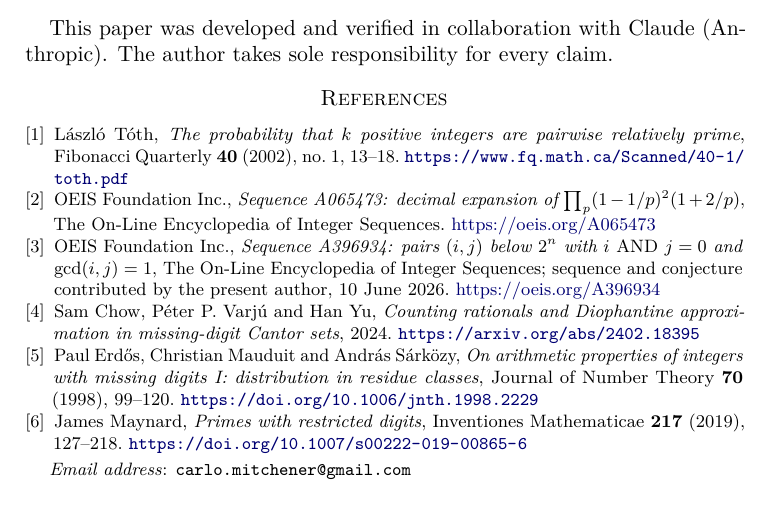
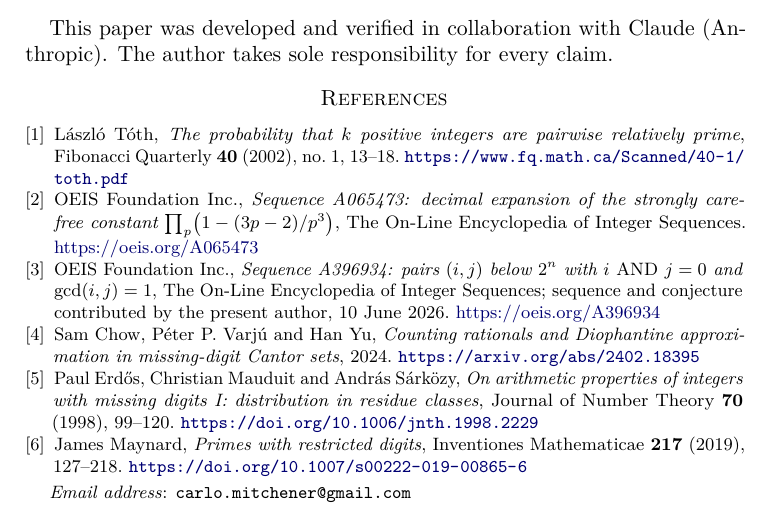
Before and after one commit to carlomitchener/carlomitchener, a LaTeX paper (research/menger-pairwise-coprimality/paper.tex): part of page 13 of 13, cut so that both start at the same text. Compiled offline with pdfLaTeX.

Commit message:
bfcd84b5

```diff
--- a/research/menger-pairwise-coprimality/paper.tex
+++ b/research/menger-pairwise-coprimality/paper.tex
@@ -492,7 +492,7 @@ This paper was developed and verified in collaboration with Claude (Anthropic).
 L\'aszl\'o T\'oth, \emph{The probability that $k$ positive integers are pairwise relatively prime}, Fibonacci Quarterly \textbf{40} (2002), no.~1, 13--18. \url{https://www.fq.math.ca/Scanned/40-1/toth.pdf}
 
 \bibitem{oeisA065473}
-OEIS Foundation Inc., \emph{Sequence A065473: decimal expansion of $\prod_p(1-1/p)^2(1+2/p)$}, The On-Line Encyclopedia of Integer Sequences. \href{https://oeis.org/A065473}{https://oeis.org/A065473}
+OEIS Foundation Inc., \emph{Sequence A065473: decimal expansion of the strongly carefree constant $\prod_p\bigl(1-(3p-2)/p^3\bigr)$}, The On-Line Encyclopedia of Integer Sequences. \href{https://oeis.org/A065473}{https://oeis.org/A065473}
 
 \bibitem{oeisA396934}
 OEIS Foundation Inc., \emph{Sequence A396934: pairs $(i,j)$ below $2^n$ with $i\ \mathrm{AND}\ j=0$ and $\gcd(i,j)=1$}, The On-Line Encyclopedia of Integer Sequences; sequence and conjecture contributed by the present author, 10 June 2026. \href{https://oeis.org/A396934}{https://oeis.org/A396934}
```
Also changed, not shown: research/menger-pairwise-coprimality/paper.pdf.
